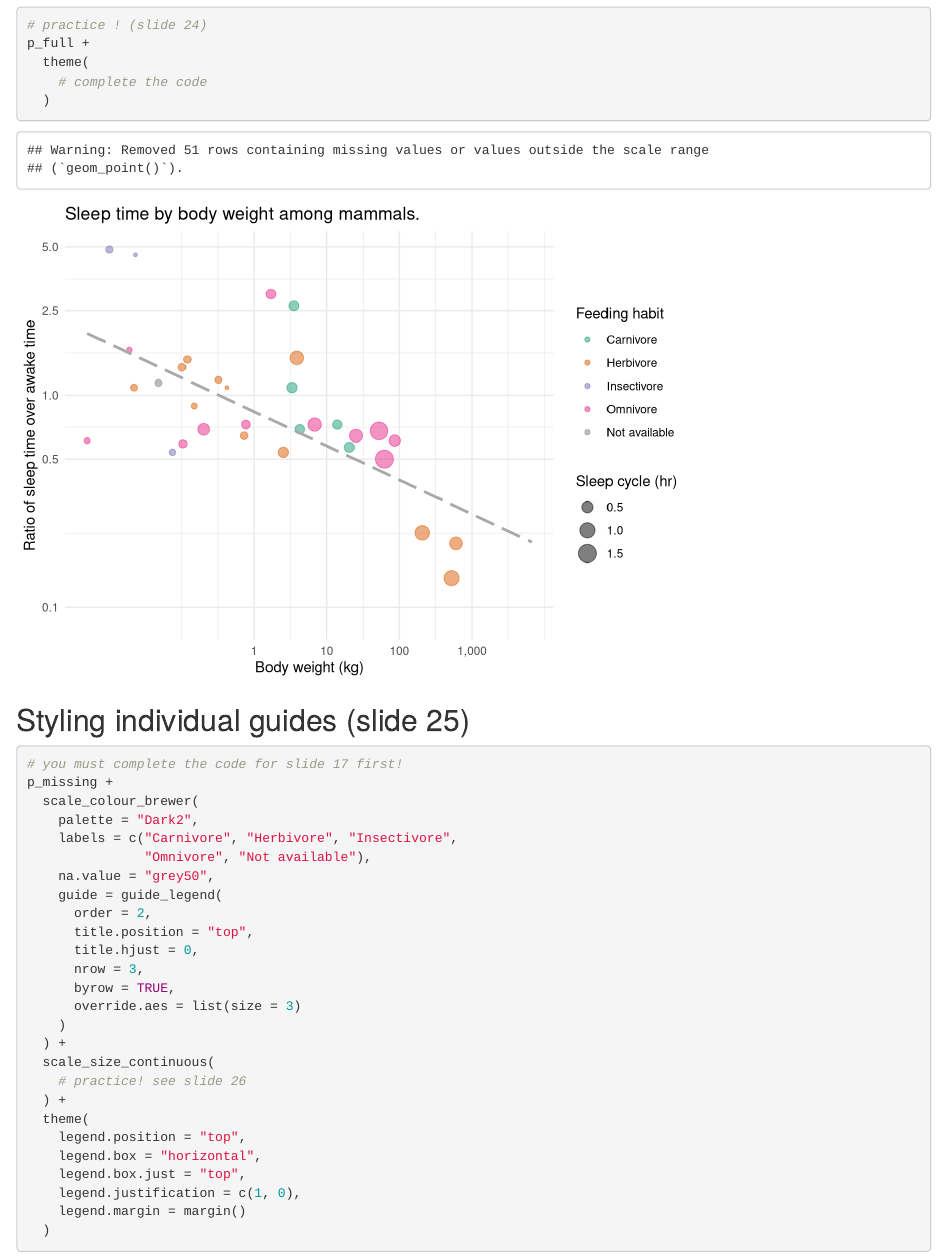
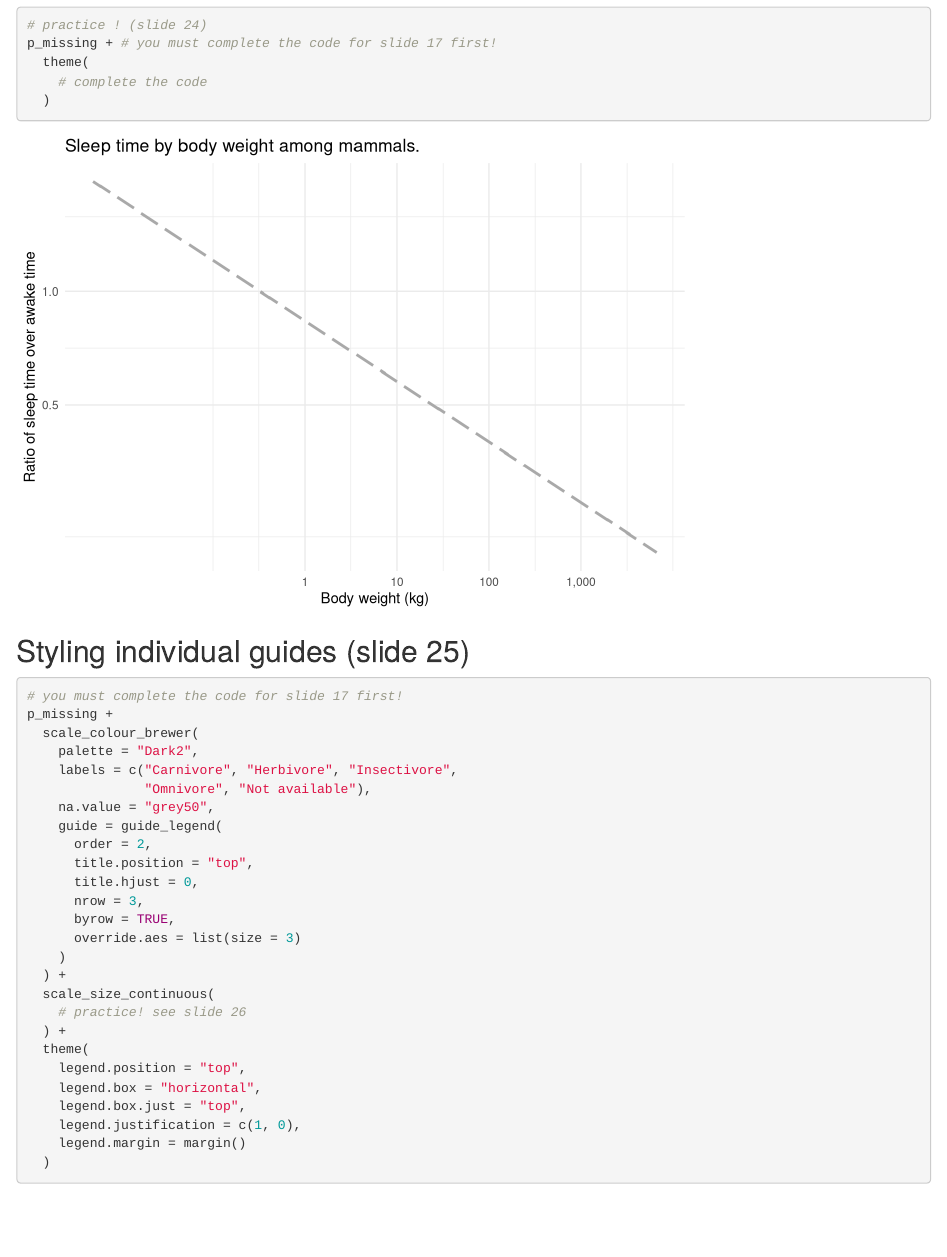
Before and after one commit to mjmoon/sta313, an R Markdown document (tut04.Rmd): the page in a window 1100 px wide, from 7130 px down. Rendered offline with R 4.5, knitr and Pandoc, with nearby package versions; code that draws random numbers runs with fixed seeds of ours.

Commit message:
p_missing for slide 24

````diff
--- a/tut04.Rmd
+++ b/tut04.Rmd
@@ -209,7 +209,7 @@ p_full +
 
 ```{r}
 # practice ! (slide 24)
-p_full +
+p_missing + # you must complete the code for slide 17 first!
   theme(
     # complete the code
   )
````
